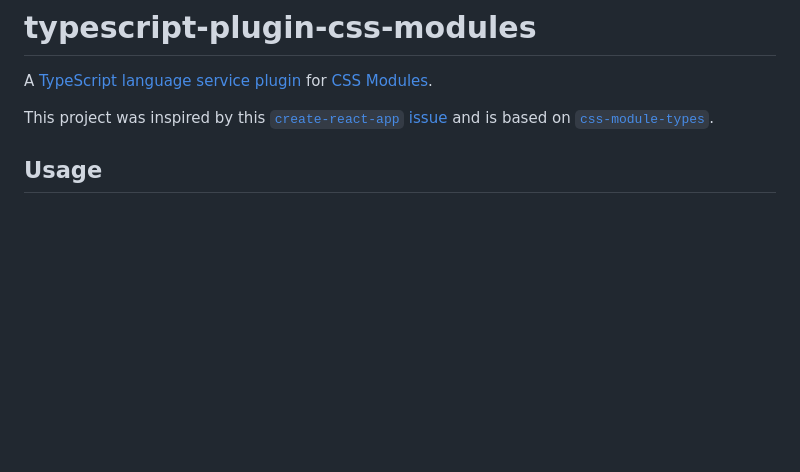
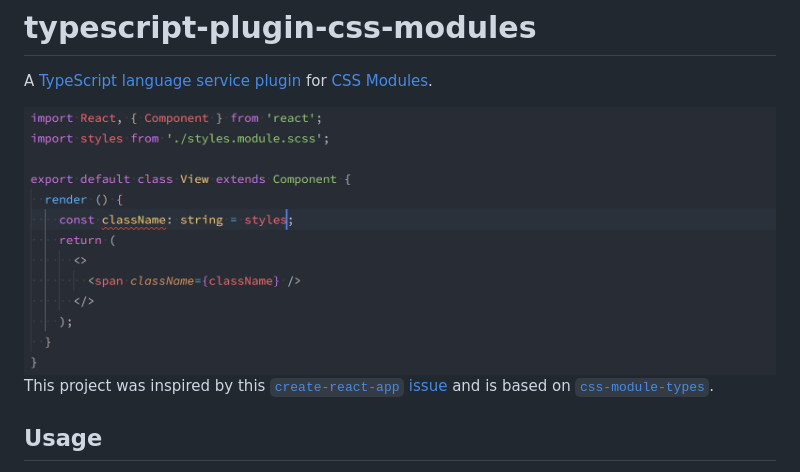
Before and after one commit to mrmckeb/typescript-plugin-css-modules, a Markdown page: README.md, the part around the change. Drawn GitHub-style; pictures changed too: docs/images/example.gif (added); blank space fills up the shorter version.

Commit message:
Release v0.2.0

```diff
--- a/README.md
+++ b/README.md
@@ -2,6 +2,8 @@
 
 A [TypeScript language service plugin](https://github.com/Microsoft/TypeScript/wiki/Writing-a-Language-Service-Plugin)
 for [CSS Modules](https://github.com/css-modules/css-modules).
+
+<img src="https://raw.githubusercontent.com/mrmckeb/typescript-plugin-css-modules/master/docs/images/example.gif" alt="typescript-plugin-css-modules example" />
 
 This project was inspired by this [`create-react-app` issue](https://github.com/facebook/create-react-app/issues/5677)
 and is based on [`css-module-types`](https://github.com/timothykang/css-module-types).
```
Also changed, not shown: 1 other file.
